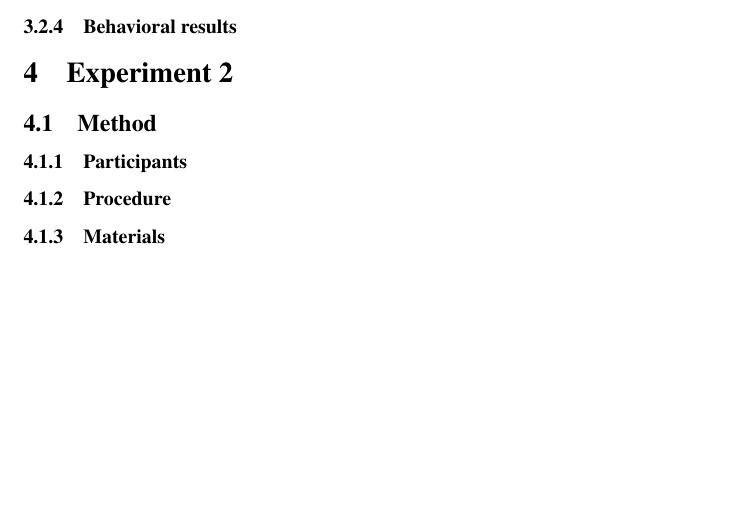
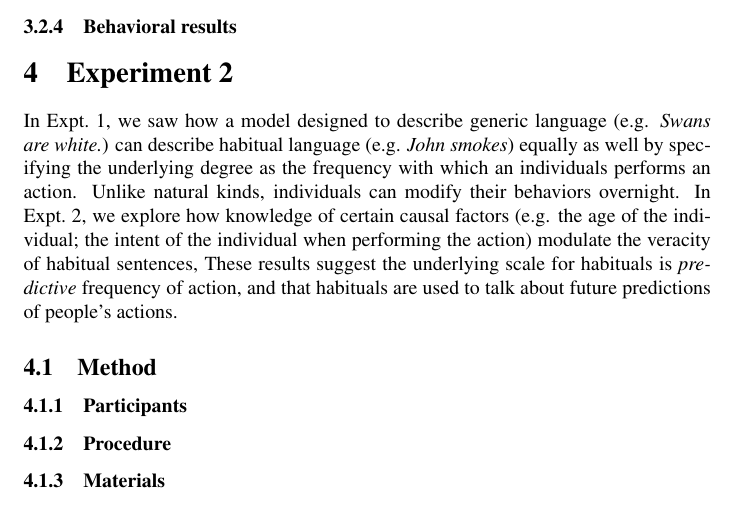
Before and after one commit to mhtess/habituals, a LaTeX paper (writing/_cogsci2016/habituals-cogsci2016.tex): part of page 4 of 5, cut so that both start at the same text, the shorter picture padded with empty space. Compiled offline with pdfLaTeX; a LaTeX package or settings file that is missing is left out.

Commit message:
add bridge to expt2

```diff
--- a/writing/_cogsci2016/habituals-cogsci2016.tex
+++ b/writing/_cogsci2016/habituals-cogsci2016.tex
@@ -155,7 +155,14 @@ Judgments were obtained for N items, of which each participants saw a random sel
 
 \section{Experiment 2}
 
+In Expt.~1, we saw how a model designed to describe generic language (e.g. \emph{Swans are white.}) can describe habitual language (e.g. \emph{John smokes}) equally as well by specifying the underlying degree as the frequency with which an individuals performs an action.
+Unlike natural kinds, individuals can modify their behaviors overnight.
+In Expt.~2, we explore how knowledge of certain causal factors (e.g. the age of the individual; the intent of the individual when performing the action) modulate the veracity of habitual sentences,
+These results suggest the underlying scale for habituals is \emph{predictive} frequency of action, and that habituals are used to talk about future predictions of people's actions.
+
 \subsection{Method}
+
+
 \subsubsection{Participants}
 \subsubsection{Procedure}
 \subsubsection{Materials}
```
